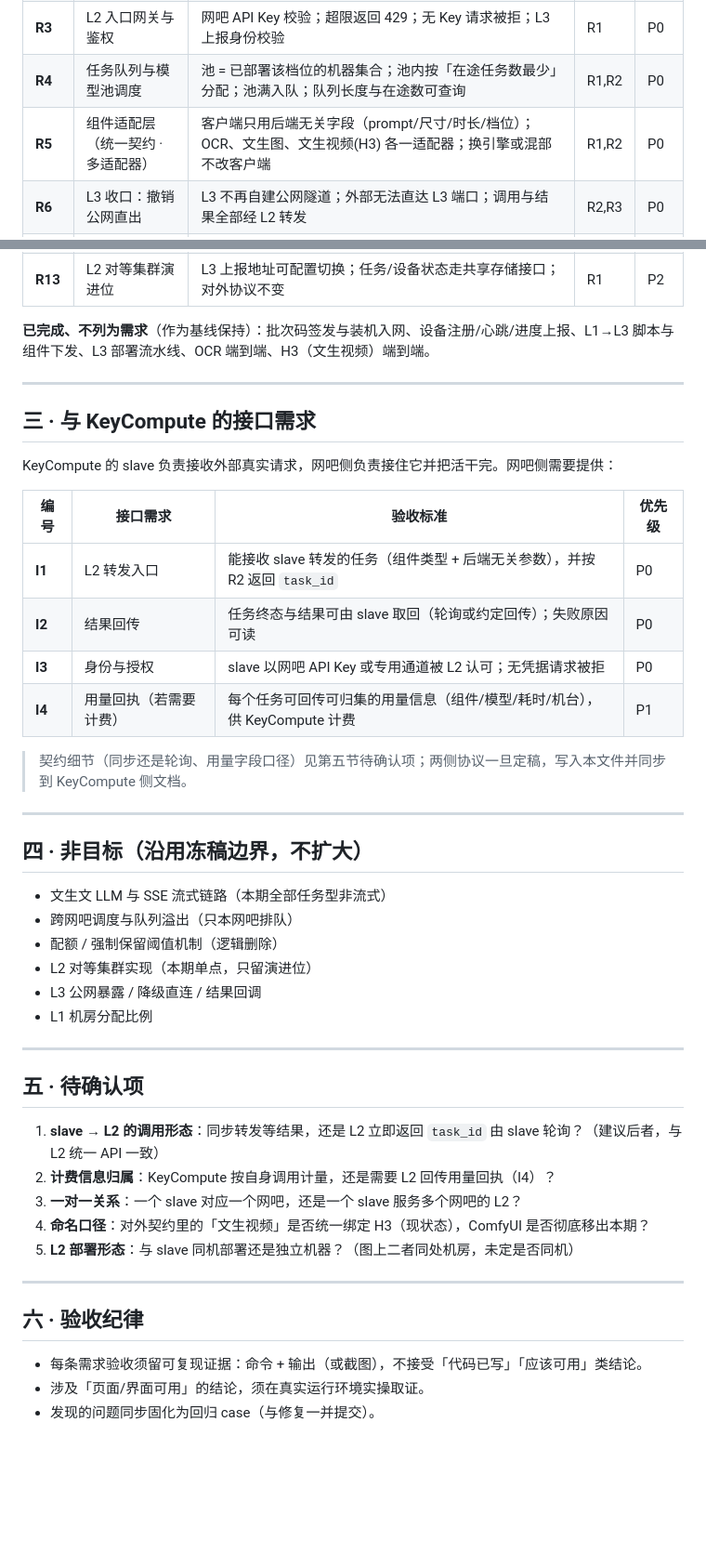
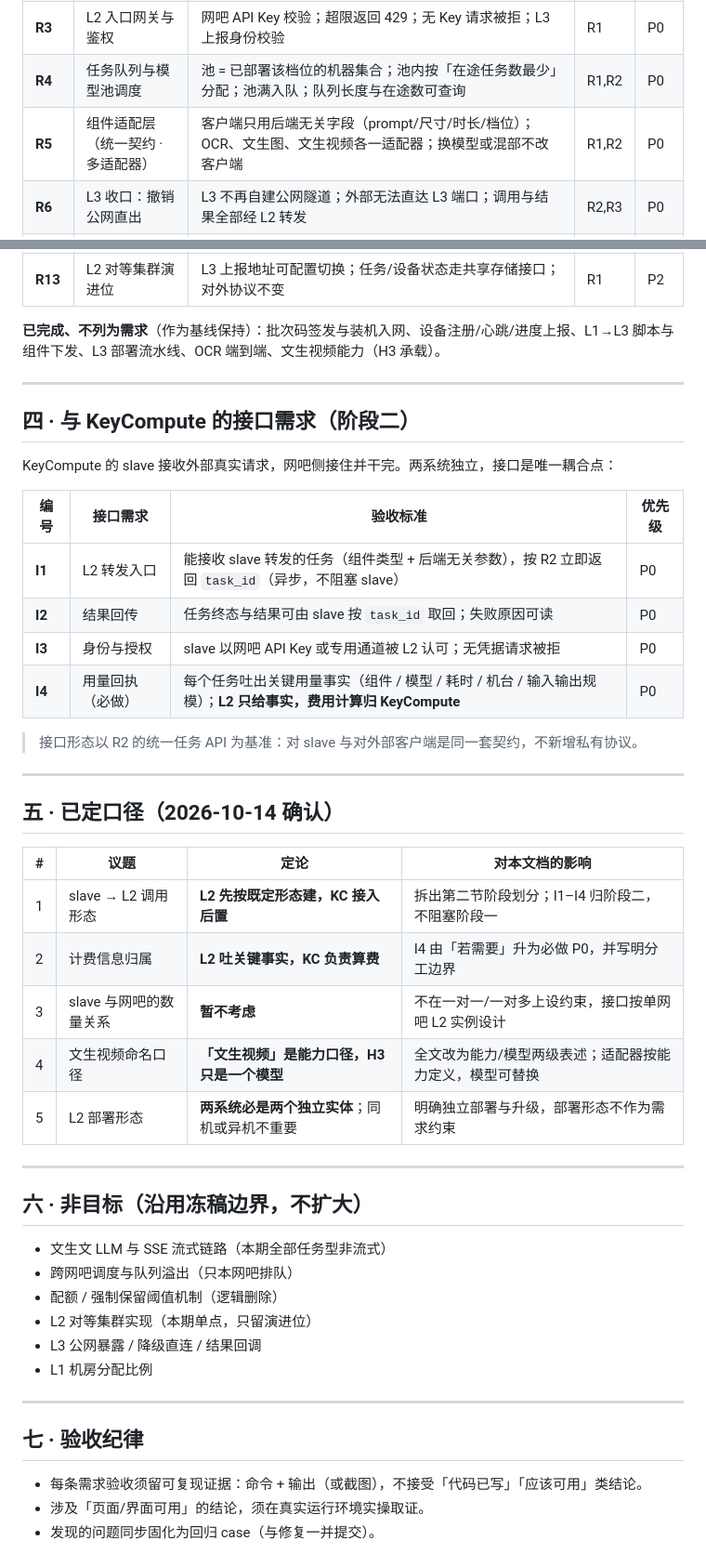
Before and after one commit to zcr268/cybercafe, a Markdown page: docs/网吧侧需求-20261014.md, 2 parts joined by grey strips. Shown at 93% size. Drawn GitHub-style; blank space fills up the shorter version.

Commit message:
docs: 网吧侧需求落实5条口径(阶段划分/L2吐事实KC算费/能力与模型两级/两独立实体)

```diff
--- a/docs/网吧侧需求-20261014.md
+++ b/docs/网吧侧需求-20261014.md
@@ -31,7 +39,7 @@
 | **R2** | L2 统一任务 API | `POST /v1/tasks` 返回 `task_id`；`GET /v1/tasks/{id}` 轮询取回；终态 `success/failed/canceled`；结果保留窗口可配 | R1 | P0 |
 | **R3** | L2 入口网关与鉴权 | 网吧 API Key 校验；超限返回 429；无 Key 请求被拒；L3 上报身份校验 | R1 | P0 |
 | **R4** | 任务队列与模型池调度 | 池 = 已部署该档位的机器集合；池内按「在途任务数最少」分配；池满入队；队列长度与在途数可查询 | R1,R2 | P0 |
-| **R5** | 组件适配层（统一契约 · 多适配器） | 客户端只用后端无关字段（prompt/尺寸/时长/档位）；OCR、文生图、文生视频(H3) 各一适配器；换引擎或混部不改客户端 | R1,R2 | P0 |
+| **R5** | 组件适配层（统一契约 · 多适配器） | 客户端只用后端无关字段（prompt/尺寸/时长/档位）；OCR、文生图、文生视频各一适配器；换模型或混部不改客户端 | R1,R2 | P0 |
 | **R6** | L3 收口：撤销公网直出 | L3 不再自建公网隧道；外部无法直达 L3 端口；调用与结果全部经 L2 转发 | R2,R3 | P0 |
 | **R7** | 缓存两层（全组件通用） | 镜像按「规格指纹 + 组件版本」命中即免构建；权重按「组件 + 模型 + 版本」命中即免下载；跨机命中可验证（第二次部署耗时显著下降） | R1 | P1 |
 | **R8** | L1→L2 下发通道 | 四类下发闭环：L2 身份签发、预留机配置、批次码、脚本/镜像/权重分发；下发可审计 | R1 | P1 |
@@ -41,26 +49,38 @@
 | **R12** | 动态切模型 + 预留机保护 | 有排队且存在空闲可切机器时自动切换；切换后设冷却期；预留机永不被切换触碰 | R4,R7 | P2 |
 | **R13** | L2 对等集群演进位 | L3 上报地址可配置切换；任务/设备状态走共享存储接口；对外协议不变 | R1 | P2 |
 
-**已完成、不列为需求**（作为基线保持）：批次码签发与装机入网、设备注册/心跳/进度上报、L1→L3 脚本与组件下发、L3 部署流水线、OCR 端到端、H3（文生视频）端到端。
+**已完成、不列为需求**（作为基线保持）：批次码签发与装机入网、设备注册/心跳/进度上报、L1→L3 脚本与组件下发、L3 部署流水线、OCR 端到端、文生视频能力（H3 承载）。
 
 ---
 
-## 三 · 与 KeyCompute 的接口需求
+## 四 · 与 KeyCompute 的接口需求（阶段二）
 
-KeyCompute 的 slave 负责接收外部真实请求，网吧侧负责接住它并把活干完。网吧侧需要提供：
+KeyCompute 的 slave 接收外部真实请求，网吧侧接住并干完。两系统独立，接口是唯一耦合点：
 
 | 编号 | 接口需求 | 验收标准 | 优先级 |
 |---|---|---|---|
-| **I1** | L2 转发入口 | 能接收 slave 转发的任务（组件类型 + 后端无关参数），并按 R2 返回 `task_id` | P0 |
-| **I2** | 结果回传 | 任务终态与结果可由 slave 取回（轮询或约定回传）；失败原因可读 | P0 |
+| **I1** | L2 转发入口 | 能接收 slave 转发的任务（组件类型 + 后端无关参数），按 R2 立即返回 `task_id`（异步，不阻塞 slave） | P0 |
+| **I2** | 结果回传 | 任务终态与结果可由 slave 按 `task_id` 取回；失败原因可读 | P0 |
 | **I3** | 身份与授权 | slave 以网吧 API Key 或专用通道被 L2 认可；无凭据请求被拒 | P0 |
-| **I4** | 用量回执（若需要计费） | 每个任务可回传可归集的用量信息（组件/模型/耗时/机台），供 KeyCompute 计费 | P1 |
+| **I4** | 用量回执（必做） | 每个任务吐出关键用量事实（组件 / 模型 / 耗时 / 机台 / 输入输出规模）；**L2 只给事实，费用计算归 KeyCompute** | P0 |
 
-> 契约细节（同步还是轮询、用量字段口径）见第五节待确认项；两侧协议一旦定稿，写入本文件并同步到 KeyCompute 侧文档。
+> 接口形态以 R2 的统一任务 API 为基准：对 slave 与对外部客户端是同一套契约，不新增私有协议。
 
 ---
 
-## 四 · 非目标（沿用冻稿边界，不扩大）
+## 五 · 已定口径（2026-10-14 确认）
+
+| # | 议题 | 定论 | 对本文档的影响 |
+|---|---|---|---|
+| 1 | slave → L2 调用形态 | **L2 先按既定形态建，KC 接入后置** | 拆出第二节阶段划分；I1–I4 归阶段二，不阻塞阶段一 |
+| 2 | 计费信息归属 | **L2 吐关键事实，KC 负责算费** | I4 由「若需要」升为必做 P0，并写明分工边界 |
+| 3 | slave 与网吧的数量关系 | **暂不考虑** | 不在一对一/一对多上设约束，接口按单网吧 L2 实例设计 |
+| 4 | 文生视频命名口径 | **「文生视频」是能力口径，H3 只是一个模型** | 全文改为能力/模型两级表述；适配器按能力定义，模型可替换 |
+| 5 | L2 部署形态 | **两系统必是两个独立实体**；同机或异机不重要 | 明确独立部署与升级，部署形态不作为需求约束 |
+
+---
+
+## 六 · 非目标（沿用冻稿边界，不扩大）
 
 - 文生文 LLM 与 SSE 流式链路（本期全部任务型非流式）
 - 跨网吧调度与队列溢出（只本网吧排队）
@@ -71,17 +91,7 @@ KeyCompute 的 slave 负责接收外部真实请求，网吧侧负责接住它
 
 ---
 
-## 五 · 待确认项
-
-1. **slave → L2 的调用形态**：同步转发等结果，还是 L2 立即返回 `task_id` 由 slave 轮询？（建议后者，与 L2 统一 API 一致）
-2. **计费信息归属**：KeyCompute 按自身调用计量，还是需要 L2 回传用量回执（I4）？
-3. **一对一关系**：一个 slave 对应一个网吧，还是一个 slave 服务多个网吧的 L2？
-4. **命名口径**：对外契约里的「文生视频」是否统一绑定 H3（现状态），ComfyUI 是否彻底移出本期？
-5. **L2 部署形态**：与 slave 同机部署还是独立机器？（图上二者同处机房，未定是否同机）
-
----
-
-## 六 · 验收纪律
+## 七 · 验收纪律
 
 - 每条需求验收须留可复现证据：命令 + 输出（或截图），不接受「代码已写」「应该可用」类结论。
 - 涉及「页面/界面可用」的结论，须在真实运行环境实操取证。
```
Also changed, not shown: other parts of docs/网吧侧需求-20261014.md (+12 -4 lines).
